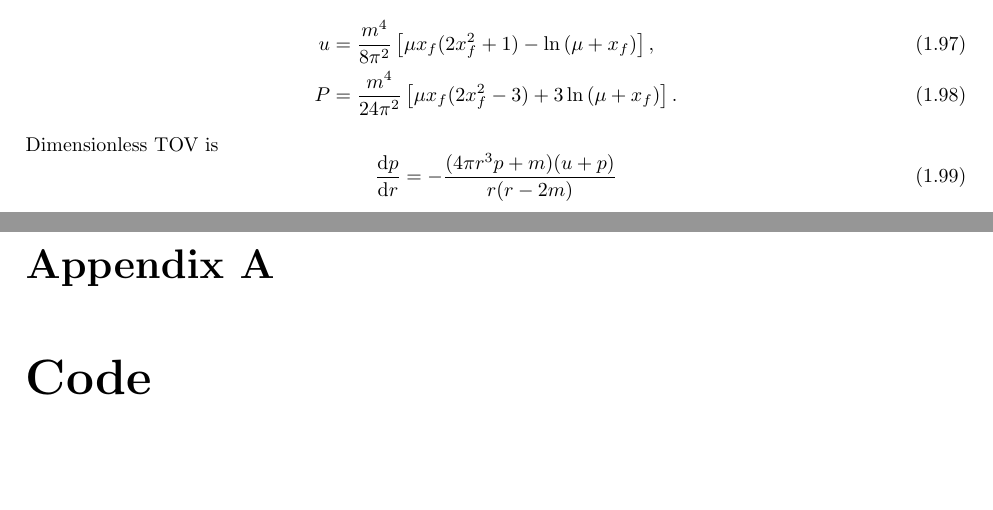
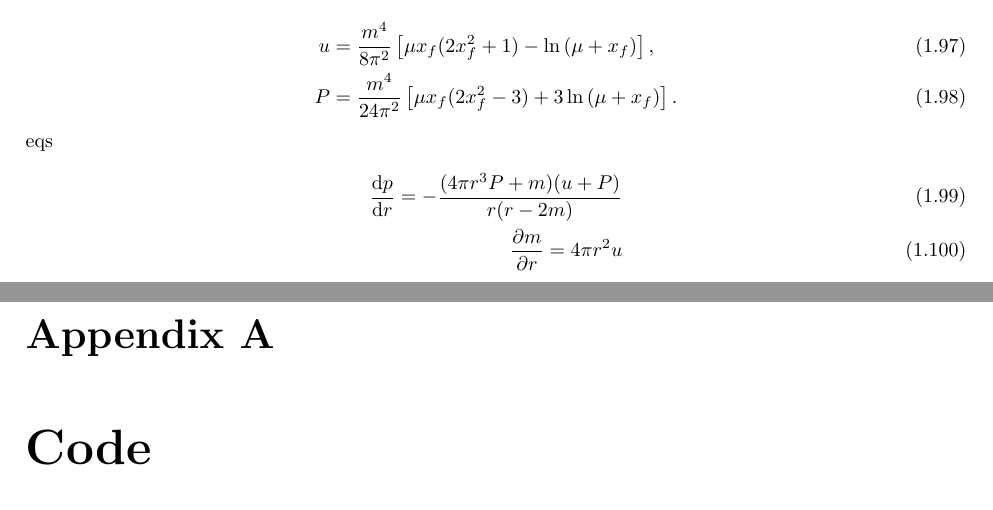
Before and after one commit to martkjoh/master, a LaTeX thesis (oppgave/main.tex, which reads oppgave/GR/TOV.tex): two parts of pages 16 and 17 of 27, joined at a grey line, cut so that both start at the same text. Compiled offline with pdfLaTeX.

Commit message:
work on fermi gas

```diff
--- a/oppgave/GR/TOV.tex
+++ b/oppgave/GR/TOV.tex
@@ -338,8 +338,9 @@ We get
     \left[\mu x_f (2x_f^2 -3) + 3\ln\left(\mu + x_f\right)\right].
 \end{align}
 %
-Dimensionless TOV is
+eqs
 %
-\begin{equation}
-    \diff{p}{r} = - \frac{(4 \pi r^3 p + m)(u + p)}{r(r - 2 m)}
-\end{equation}
+\begin{align}
+    \diff{p}{r} = - \frac{(4 \pi r^3 P + m)(u + P)}{r(r - 2 m)} \\
+    \diffp{m}{r} = 4 \pi r^2 u
+\end{align}
```
Also changed, not shown: oppgave/master.bib (+0 -7 lines), oppgave/main.pdf (deleted), 2 other files.
